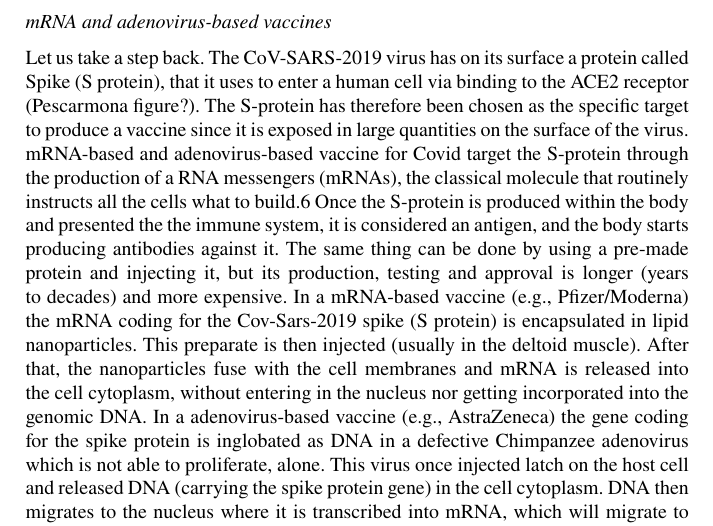
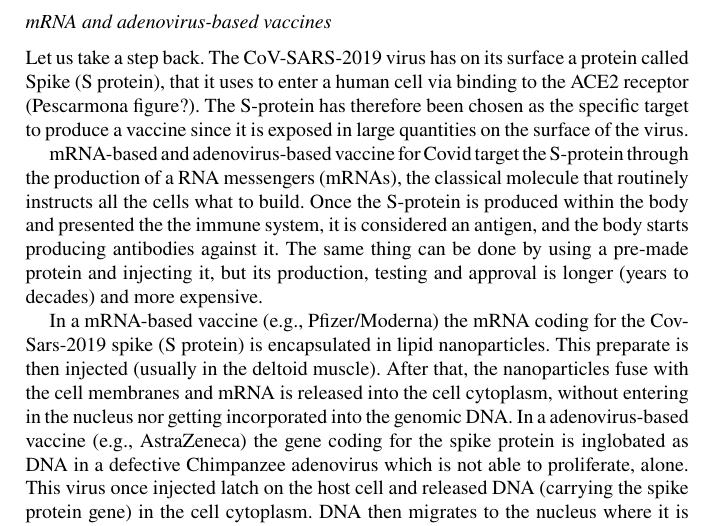
Before and after one commit to terna/ABModelCOVID-19Diffusion, a LaTeX thesis (ABModelCOVID-19Diffusion.tex): part of page 24 of 35, cut so that both start at the same text. Compiled offline with pdfLaTeX.

Commit message:
20210729 22:02

```diff
--- a/ABModelCOVID-19Diffusion.tex
+++ b/ABModelCOVID-19Diffusion.tex
@@ -940,9 +940,13 @@ The latter types of vaccine (mRNA and Adenoviral vector-based) were today adopte
 \label{based}
 
 Let us take a step back. The CoV-SARS-2019 virus has on its surface a protein called Spike (S protein), that it uses to enter a human cell via binding to the ACE2 receptor (Pescarmona figure?). The S-protein has therefore been chosen as the specific target to produce a vaccine since it is exposed in large quantities on the surface of the virus.
-mRNA-based and adenovirus-based vaccine for Covid target the S-protein through the production of a RNA messengers (mRNAs), the classical molecule that routinely instructs all the cells what to build.6 Once the S-protein is produced within the body and presented the the immune system, it is considered an antigen, and the body starts producing antibodies against it. The same thing can be done by using a pre-made protein and injecting it, but its production, testing and approval is longer (years to decades) and more expensive.
+
+mRNA-based and adenovirus-based vaccine for Covid target the S-protein through the production of a RNA messengers (mRNAs), the classical molecule that routinely instructs all the cells what to build. Once the S-protein is produced within the body and presented the the immune system, it is considered an antigen, and the body starts producing antibodies against it. The same thing can be done by using a pre-made protein and injecting it, but its production, testing and approval is longer (years to decades) and more expensive.
+
 In a mRNA-based vaccine (e.g., Pfizer/Moderna) the mRNA coding for the Cov-Sars-2019 spike (S protein)  is encapsulated in lipid nanoparticles. This preparate is then injected (usually in the deltoid muscle). After that, the nanoparticles fuse with the cell membranes and mRNA is  released into the cell cytoplasm, without entering in the nucleus nor getting incorporated into the genomic DNA. In a adenovirus-based vaccine (e.g., AstraZeneca) the gene coding for the spike protein is inglobated as DNA in a defective Chimpanzee adenovirus which is not able to proliferate, alone.  This virus once injected latch on the host cell and released DNA (carrying the spike protein gene) in the cell cytoplasm. DNA then migrates to the nucleus where it is transcribed into mRNA, which will migrate to the cytoplasm.
+
 In both the vaccines, at this particular stage the mRNA coding for the Spike uses the cellular machinery (e.g., ribosomes) for being translated into protein, imitating virus-infection-like humoral immunity and cellular immunity (\cite{monslow2020}. Both mRNA-based and adenovirus-based vaccines are able to increase the host’s anti-virus effects by increasing T cells’ antigen reactiveness \cite{wang2021}. Normally, are these white blood cells, as the first defenses of the body, to "detect" the presence of the pathogen and to organize a protection by generating specific antibodies to combat it through B-lymphocytes, as particular blood cells deputed to antibody production \cite{ratajczak2018} These antibodies cover the virus and prevent it from attacking our body.
+
 The immune system memory can be compared to a human's memory. Once it encounters an unwanted visitor, it will remember it and will be able to recognize it in the future. This process typically takes a few weeks for the body to produce the antibodies, but these cells will be there to guard the body for a long time.
 
 
```
